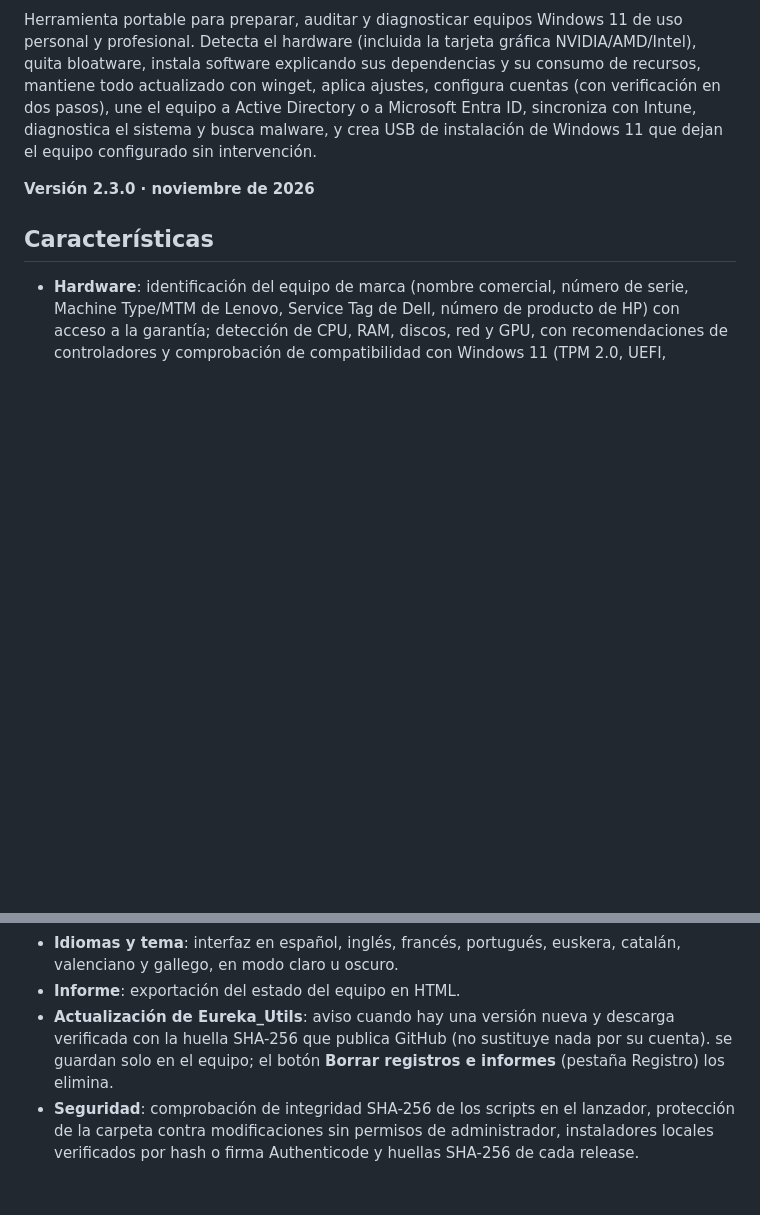
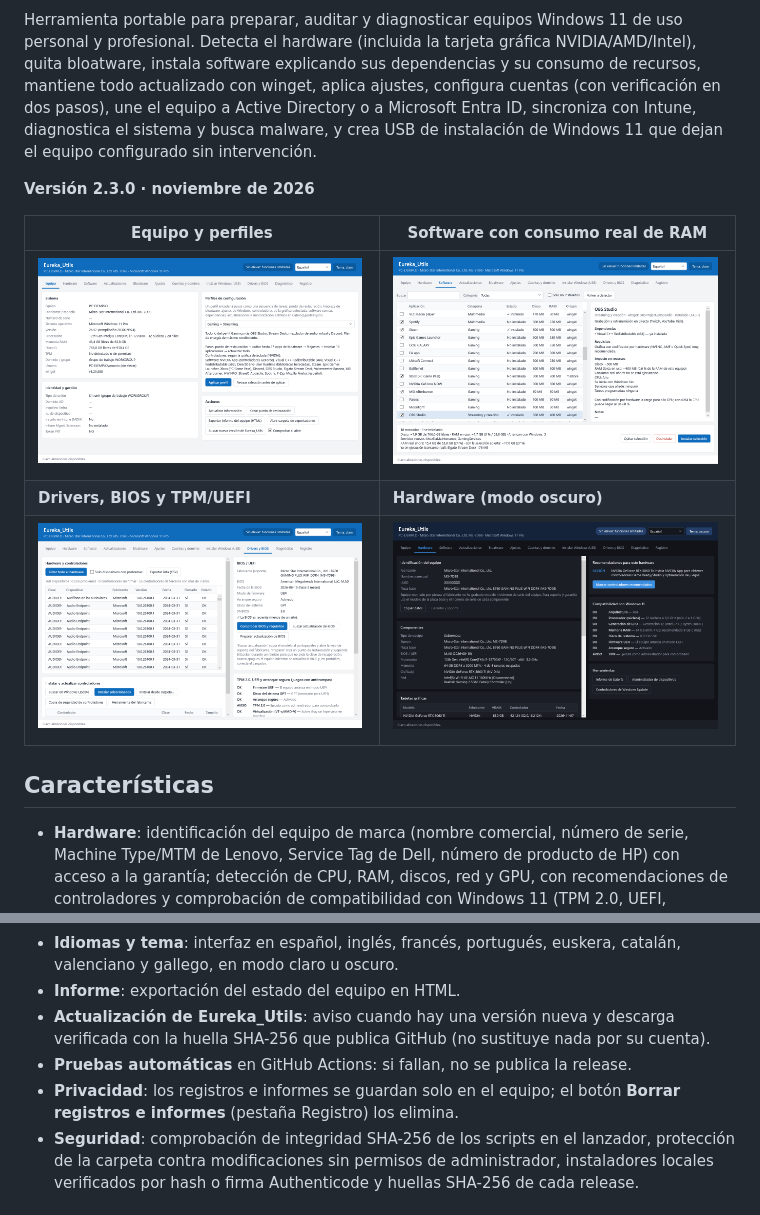
Before and after one commit to juanraul86/Eureka_Utils, a Markdown page: README.md, 2 parts joined by grey strips. Rendered like a GitHub page; pictures changed too: assets/screenshots/dark-02-hardware.png (added), assets/screenshots/light-01-equipo.png (added), assets/screenshots/light-03-software.png (added); blank space fills up the shorter version.

```diff
--- a/README.md
+++ b/README.md
@@ -4,6 +12,11 @@ Herramienta portable para preparar, auditar y diagnosticar equipos Windows 11 de
 
 **Versión 2.3.0 · noviembre de 2026**
 
+| Equipo y perfiles | Software con consumo real de RAM |
+|---|---|
+| ![Pestaña Equipo](assets/screenshots/light-01-equipo.png) | ![Pestaña Software](assets/screenshots/light-03-software.png) |
+| **Drivers, BIOS y TPM/UEFI** | **Hardware (modo oscuro)** |
+| ![Pestaña Drivers y BIOS](assets/screenshots/light-09-drivers-bios.png) | ![Pestaña Hardware en modo oscuro](assets/screenshots/dark-02-hardware.png) |
 ## Características
 
 - **Hardware**: identificación del equipo de marca (nombre comercial, número de serie, Machine Type/MTM de Lenovo, Service Tag de Dell, número de producto de HP) con acceso a la garantía; detección de CPU, RAM, discos, red y GPU, con recomendaciones de controladores y comprobación de compatibilidad con Windows 11 (TPM 2.0, UEFI, arranque seguro).
@@ -21,7 +34,9 @@ Herramienta portable para preparar, auditar y diagnosticar equipos Windows 11 de
 - **USB de instalación**: formatea e instala Windows 11 y deja el equipo configurado con el perfil elegido.
 - **Idiomas y tema**: interfaz en español, inglés, francés, portugués, euskera, catalán, valenciano y gallego, en modo claro u oscuro.
 - **Informe**: exportación del estado del equipo en HTML.
-- **Actualización de Eureka_Utils**: aviso cuando hay una versión nueva y descarga verificada con la huella SHA-256 que publica GitHub (no sustituye nada por su cuenta). se guardan solo en el equipo; el botón **Borrar registros e informes** (pestaña Registro) los elimina.
+- **Actualización de Eureka_Utils**: aviso cuando hay una versión nueva y descarga verificada con la huella SHA-256 que publica GitHub (no sustituye nada por su cuenta).
+- **Pruebas automáticas** en GitHub Actions: si fallan, no se publica la release.
+- **Privacidad**: los registros e informes se guardan solo en el equipo; el botón **Borrar registros e informes** (pestaña Registro) los elimina.
 - **Seguridad**: comprobación de integridad SHA-256 de los scripts en el lanzador, protección de la carpeta contra modificaciones sin permisos de administrador, instaladores locales verificados por hash o firma Authenticode y huellas SHA-256 de cada release.
 
 ## Requisitos
```
Also changed, not shown: other parts of README.md (+37 -6 lines), CONTRIBUTING.md (added, +49 -0 lines), FIRMA-DE-CODIGO.md (+3 -0 lines), SECURITY.md (added, +25 -0 lines), 5 other files.
